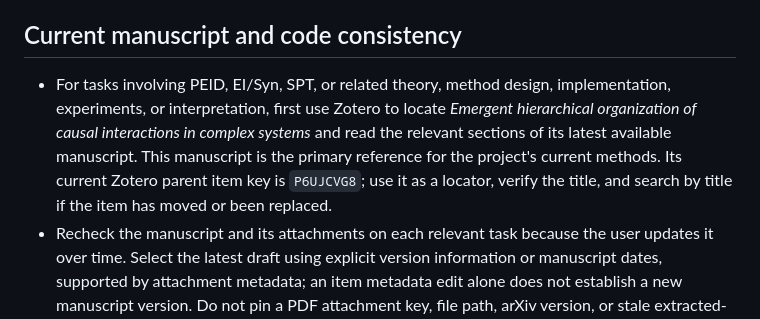
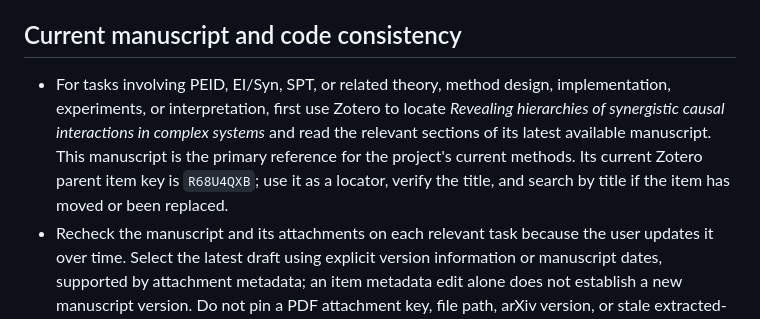
Before and after one commit to Matthew-ymz/EISyn, a Markdown page: AGENTS.md, the part around the change. Rendered like a GitHub page.

```diff
--- a/AGENTS.md
+++ b/AGENTS.md
@@ -35,7 +35,7 @@
 
 ## Current manuscript and code consistency
 
-- For tasks involving PEID, EI/Syn, SPT, or related theory, method design, implementation, experiments, or interpretation, first use Zotero to locate *Emergent hierarchical organization of causal interactions in complex systems* and read the relevant sections of its latest available manuscript. This manuscript is the primary reference for the project's current methods. Its current Zotero parent item key is `P6UJCVG8`; use it as a locator, verify the title, and search by title if the item has moved or been replaced.
+- For tasks involving PEID, EI/Syn, SPT, or related theory, method design, implementation, experiments, or interpretation, first use Zotero to locate *Revealing hierarchies of synergistic causal interactions in complex systems* and read the relevant sections of its latest available manuscript. This manuscript is the primary reference for the project's current methods. Its current Zotero parent item key is `R68U4QXB`; use it as a locator, verify the title, and search by title if the item has moved or been replaced.
 - Recheck the manuscript and its attachments on each relevant task because the user updates it over time. Select the latest draft using explicit version information or manuscript dates, supported by attachment metadata; an item metadata edit alone does not establish a new manuscript version. Do not pin a PDF attachment key, file path, arXiv version, or stale extracted-text cache. State any unresolved version ambiguity before making version-dependent method decisions.
 - Before derivations or methodological code changes, read the relevant full-text definitions, equations, methods, and appendices. Record the parent/attachment keys, available version or date, and relevant section/equation locations in existing task notes or the report when those details support a decision. Do not infer method details from the title or abstract alone.
 - Keep the manuscript and repository behavior consistent: check metric definitions, intervention/input distributions and supports, source/target variables, time horizons, estimator assumptions and approximations, normalization and units, Syn validity/tolerances, and hierarchy construction or stopping rules as relevant to the task. Identify any discrepancy explicitly, distinguish intended method from implementation approximation, and align the affected code, notebook, and documentation within the current task's scope; record remaining discrepancies rather than claiming full consistency.
```
Also changed, not shown: README.md (+2 -1 lines), docs/ref/kuramoto_synchronization_reproduction.md (added, +137 -0 lines).
